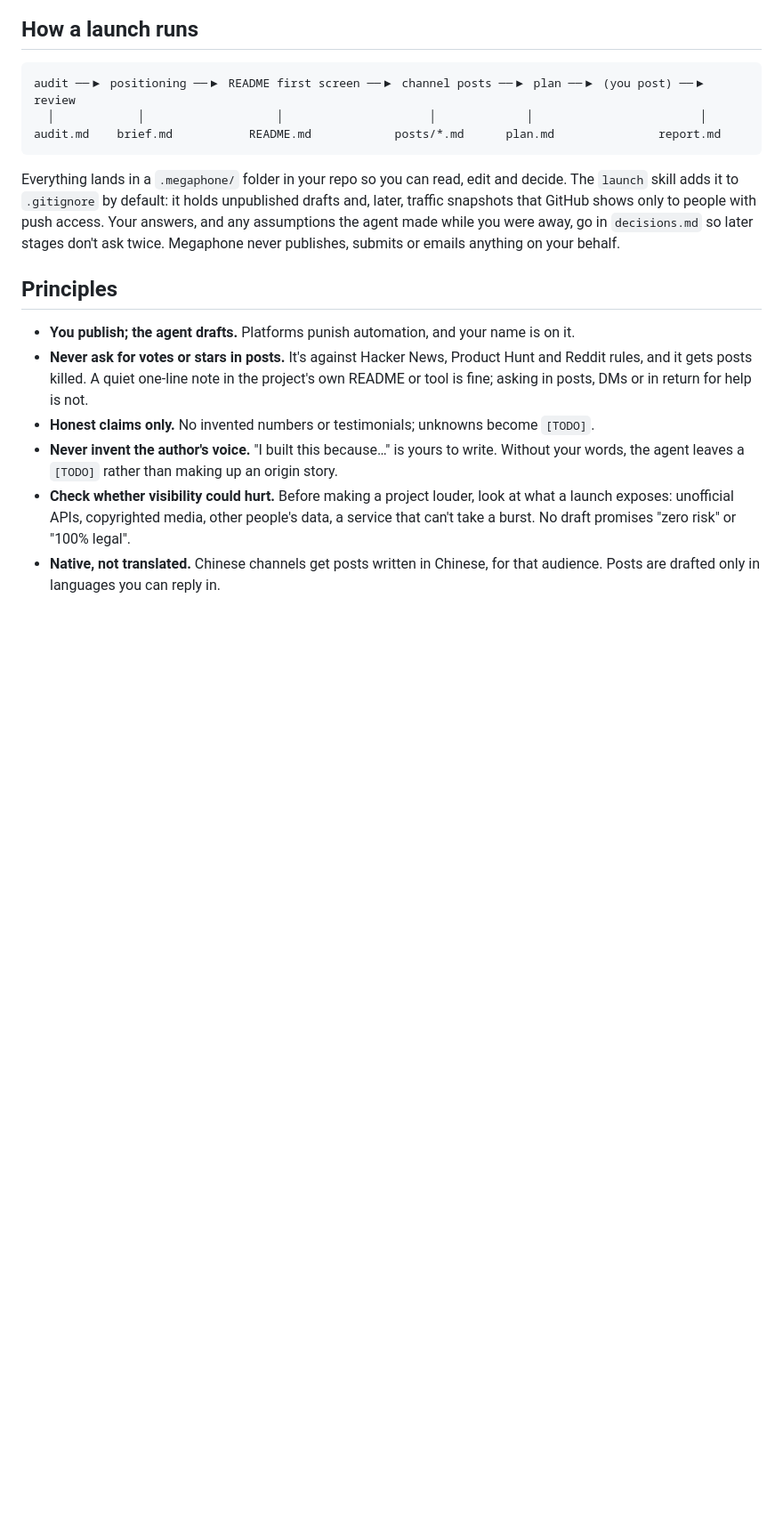
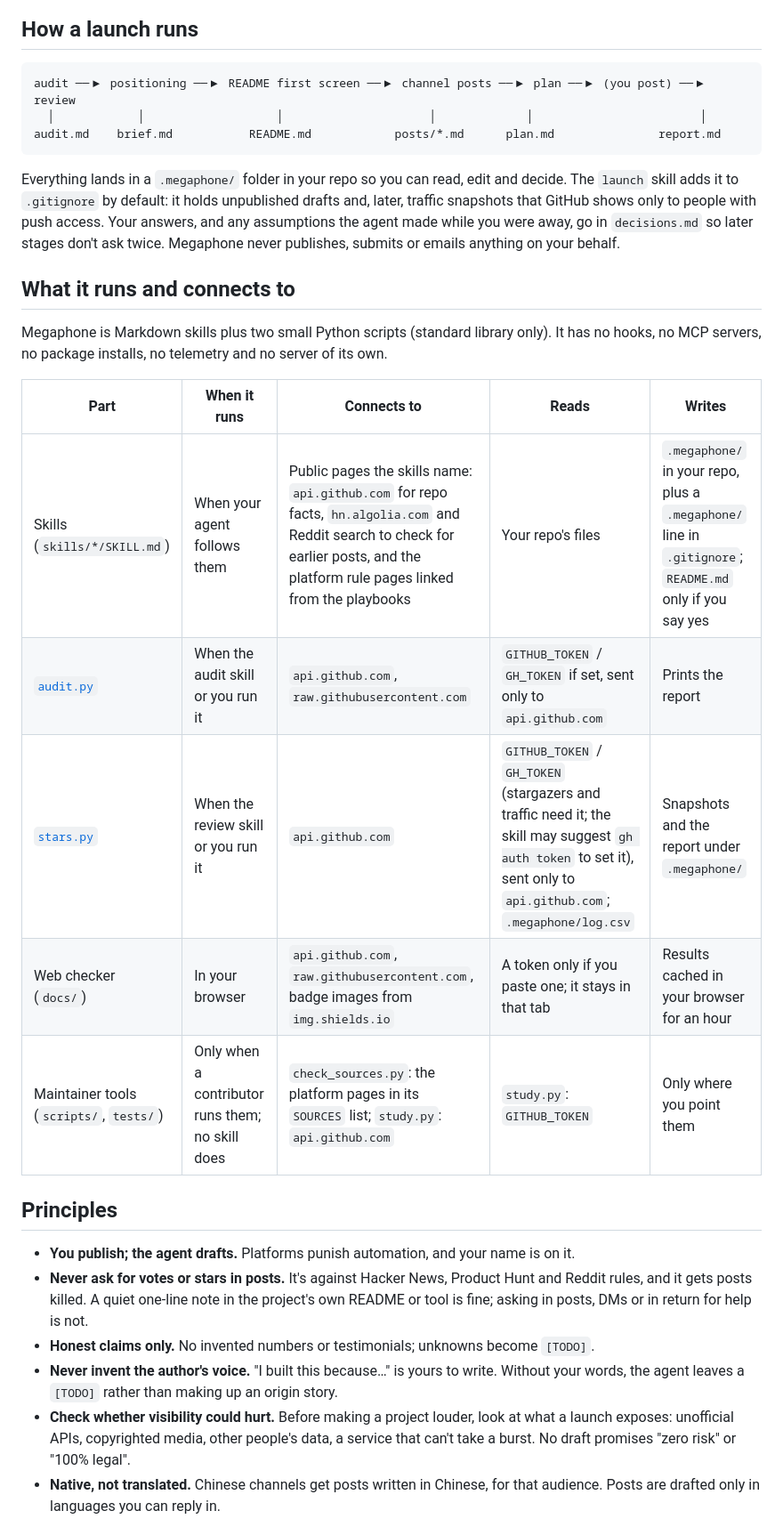
Before and after one commit to 2104178150-ai/megaphone, a Markdown page: README.md, the part around one of its changes. Shown at 89% size. Rendered like a GitHub page; blank space fills up the shorter version.

```diff
--- a/README.md
+++ b/README.md
@@ -162,6 +163,19 @@ answers, and any assumptions the agent made while you were away, go in `decision
 later stages don't ask twice. Megaphone never publishes, submits or emails anything on
 your behalf.
 
+## What it runs and connects to
+
+Megaphone is Markdown skills plus two small Python scripts (standard library only). It has no
+hooks, no MCP servers, no package installs, no telemetry and no server of its own.
+
+| Part | When it runs | Connects to | Reads | Writes |
+|---|---|---|---|---|
+| Skills (`skills/*/SKILL.md`) | When your agent follows them | Public pages the skills name: `api.github.com` for repo facts, `hn.algolia.com` and Reddit search to check for earlier posts, and the platform rule pages linked from the playbooks | Your repo's files | `.megaphone/` in your repo, plus a `.megaphone/` line in `.gitignore`; `README.md` only if you say yes |
+| [`audit.py`](skills/launch-audit/scripts/audit.py) | When the audit skill or you run it | `api.github.com`, `raw.githubusercontent.com` | `GITHUB_TOKEN` / `GH_TOKEN` if set, sent only to `api.github.com` | Prints the report |
+| [`stars.py`](skills/launch-review/scripts/stars.py) | When the review skill or you run it | `api.github.com` | `GITHUB_TOKEN` / `GH_TOKEN` (stargazers and traffic need it; the skill may suggest `gh auth token` to set it), sent only to `api.github.com`; `.megaphone/log.csv` | Snapshots and the report under `.megaphone/` |
+| Web checker (`docs/`) | In your browser | `api.github.com`, `raw.githubusercontent.com`, badge images from `img.shields.io` | A token only if you paste one; it stays in that tab | Results cached in your browser for an hour |
+| Maintainer tools (`scripts/`, `tests/`) | Only when a contributor runs them; no skill does | `check_sources.py`: the platform pages in its `SOURCES` list; `study.py`: `api.github.com` | `study.py`: `GITHUB_TOKEN` | Only where you point them |
+
 ## Principles
 
 - **You publish; the agent drafts.** Platforms punish automation, and your name is on it.
```
Also changed, not shown: other parts of README.md (+3 -2 lines), README.zh-CN.md (+15 -2 lines), examples/case-outline-skill/README.md (added, +62 -0 lines).
